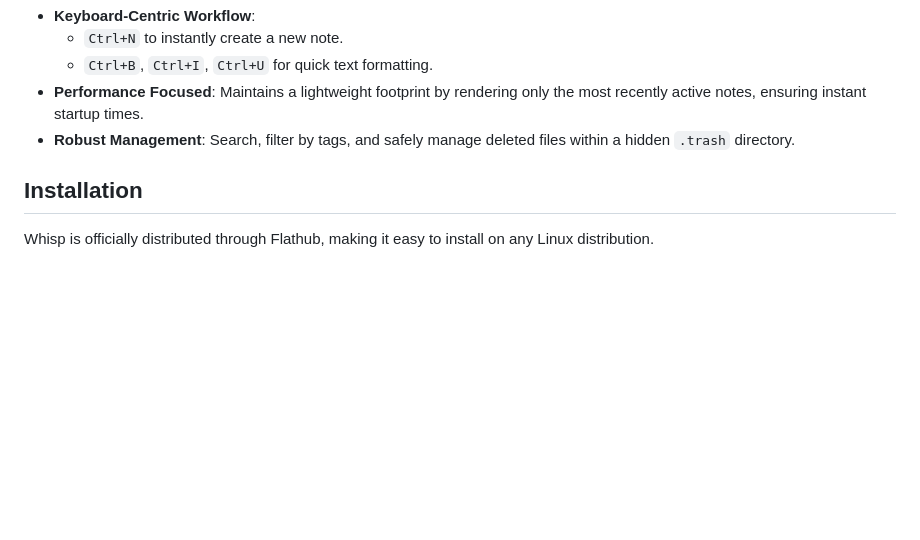
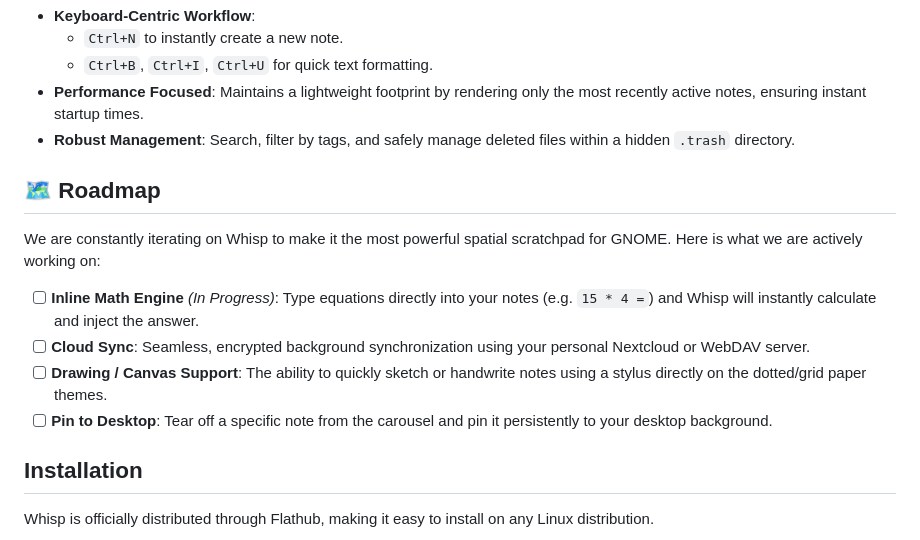
Before and after one commit to sugarycandybar/Whisp, a Markdown page: README.md, the part around the change. GitHub-like rendering; blank space fills up the shorter version.

Commit message:
readme: added a roadmap

```diff
--- a/README.md
+++ b/README.md
@@ -32,6 +32,15 @@ Whisp is a minimalist, lightning-fast note-taking application built strictly for
 - **Performance Focused**: Maintains a lightweight footprint by rendering only the most recently active notes, ensuring instant startup times.
 - **Robust Management**: Search, filter by tags, and safely manage deleted files within a hidden `.trash` directory.
 
+## 🗺️ Roadmap
+
+We are constantly iterating on Whisp to make it the most powerful spatial scratchpad for GNOME. Here is what we are actively working on:
+
+- [ ] **Inline Math Engine** *(In Progress)*: Type equations directly into your notes (e.g. `15 * 4 =`) and Whisp will instantly calculate and inject the answer.
+- [ ] **Cloud Sync**: Seamless, encrypted background synchronization using your personal Nextcloud or WebDAV server.
+- [ ] **Drawing / Canvas Support**: The ability to quickly sketch or handwrite notes using a stylus directly on the dotted/grid paper themes.
+- [ ] **Pin to Desktop**: Tear off a specific note from the carousel and pin it persistently to your desktop background.
+
 ## Installation
 
 Whisp is officially distributed through Flathub, making it easy to install on any Linux distribution.
```
